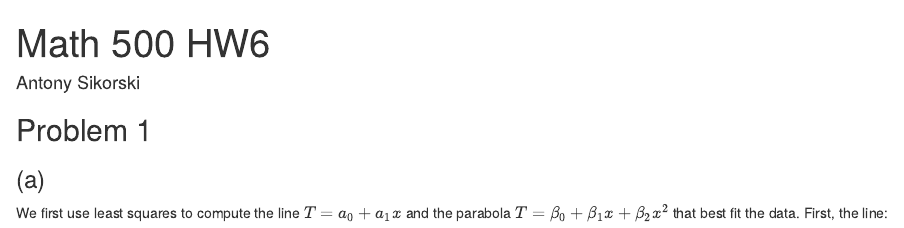
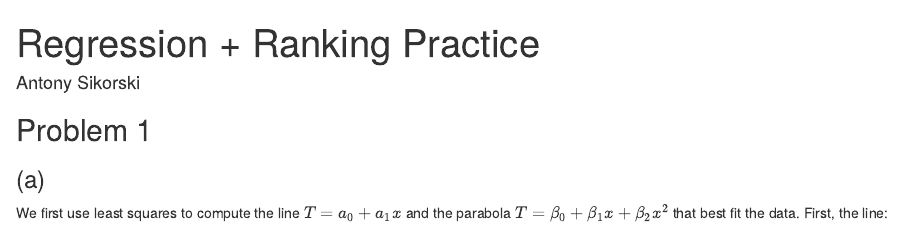
Before and after one commit to antonyxsik/Regression-and-Ranking-Practice, an R Markdown document (Math500_Sikorski_HW6.Rmd): the page in a window 1100 px wide, from its top. Rendered offline with R 4.5, knitr and Pandoc, with nearby package versions.

Commit message:
Update Math500_Sikorski_HW6.Rmd

```diff
--- a/Math500_Sikorski_HW6.Rmd
+++ b/Math500_Sikorski_HW6.Rmd
@@ -1,5 +1,5 @@
 ---
-title: "Math 500 HW6"
+title: "Regression + Ranking Practice"
 author: "Antony Sikorski"
 output:
   html_document: default
```
